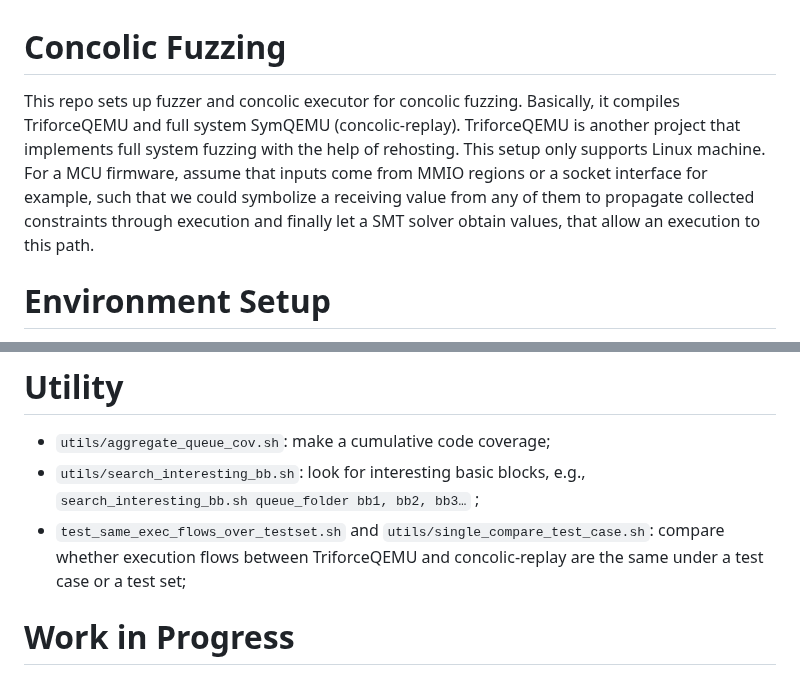
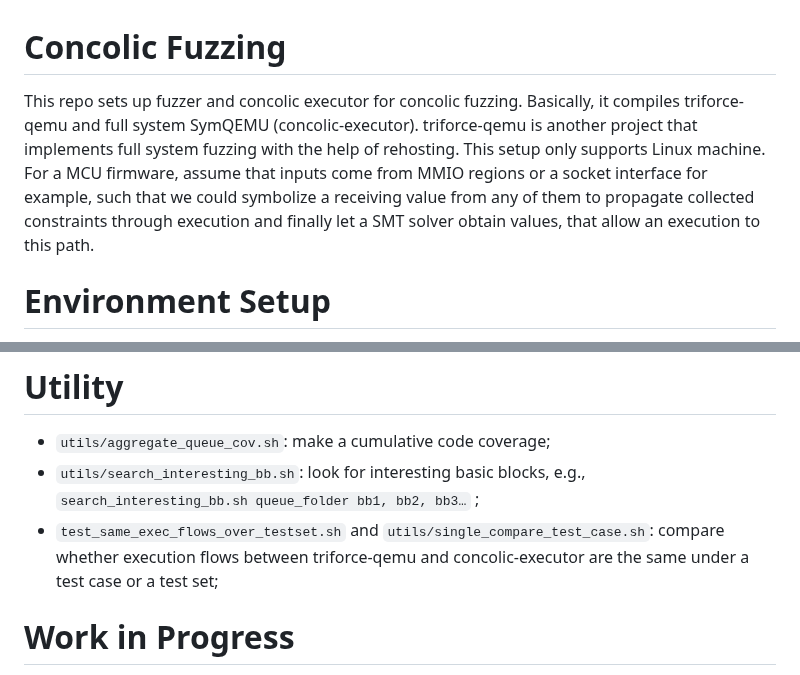
Before and after one commit to SaerTrial/concolic-fuzzing, a Markdown page: README.md, 2 parts joined by grey strips. Drawn GitHub-style.

```diff
--- a/README.md
+++ b/README.md
@@ -1,5 +1,5 @@
 # Concolic Fuzzing
-This repo sets up fuzzer and concolic executor for concolic fuzzing. Basically, it compiles TriforceQEMU and full system SymQEMU (concolic-replay). TriforceQEMU is another project that implements full system fuzzing with the help of rehosting. This setup only supports Linux machine. For a MCU firmware, assume that inputs come from MMIO regions or a socket interface for example, such that we could symbolize a receiving value from any of them to propagate collected constraints through execution and finally let a SMT solver obtain values, that allow an execution to this path.
+This repo sets up fuzzer and concolic executor for concolic fuzzing. Basically, it compiles triforce-qemu and full system SymQEMU (concolic-executor). triforce-qemu is another project that implements full system fuzzing with the help of rehosting. This setup only supports Linux machine. For a MCU firmware, assume that inputs come from MMIO regions or a socket interface for example, such that we could symbolize a receiving value from any of them to propagate collected constraints through execution and finally let a SMT solver obtain values, that allow an execution to this path.
 
 # Environment Setup
 Install the following for QEMU compile.
@@ -110,7 +110,7 @@ same firmware image and address mapping in Ghidra and the emulator.
 # Utility
 * `utils/aggregate_queue_cov.sh`: make a cumulative code coverage;
 * `utils/search_interesting_bb.sh`: look for interesting basic blocks, e.g., `search_interesting_bb.sh queue_folder bb1, bb2, bb3…` ;
-* `test_same_exec_flows_over_testset.sh` and `utils/single_compare_test_case.sh`: compare whether execution flows between TriforceQEMU and concolic-replay are the same under a test case or a test set;
+* `test_same_exec_flows_over_testset.sh` and `utils/single_compare_test_case.sh`: compare whether execution flows between triforce-qemu and concolic-executor are the same under a test case or a test set;
 
 
 
```
Also changed, not shown: other parts of README.md (+7 -7 lines), LICENSING.md (+3 -3 lines), docs/firmware-configuration.md (+13 -13 lines), imgs/triforce-qemu.png (renamed from imgs/TriforceQEMU.png), 7 other files.
